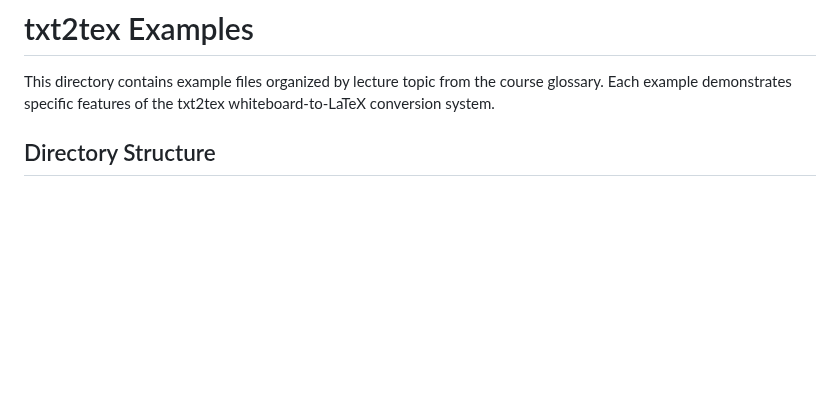
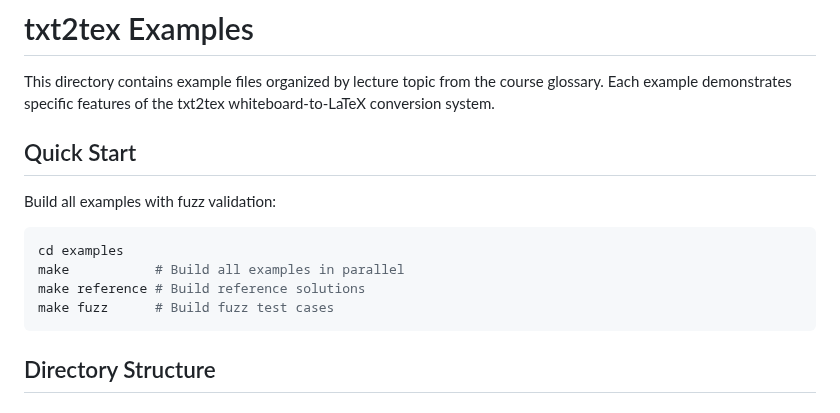
Before and after one commit to jmf-pobox/txt2tex, a Markdown page: examples/README.md, the part around one of its changes. Rendered like a GitHub page; blank space fills up the shorter version.

````diff
--- a/examples/README.md
+++ b/examples/README.md
@@ -1,6 +1,17 @@
 # txt2tex Examples
 
 This directory contains example files organized by lecture topic from the course glossary. Each example demonstrates specific features of the txt2tex whiteboard-to-LaTeX conversion system.
+
+## Quick Start
+
+Build all examples with fuzz validation:
+
+```bash
+cd examples
+make           # Build all examples in parallel
+make reference # Build reference solutions
+make fuzz      # Build fuzz test cases
+```
 
 ## Directory Structure
 
````
Also changed, not shown: other parts of examples/README.md (+79 -27 lines).
